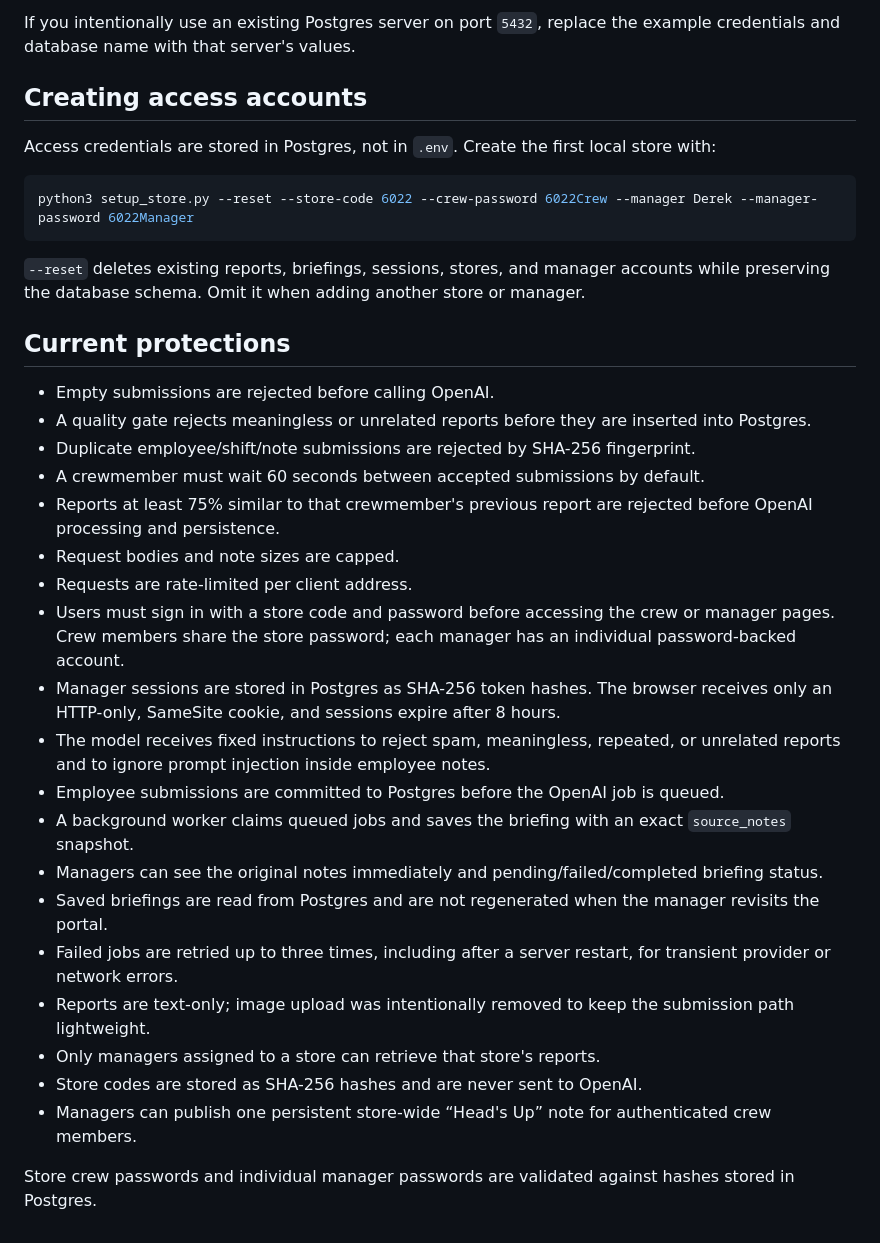
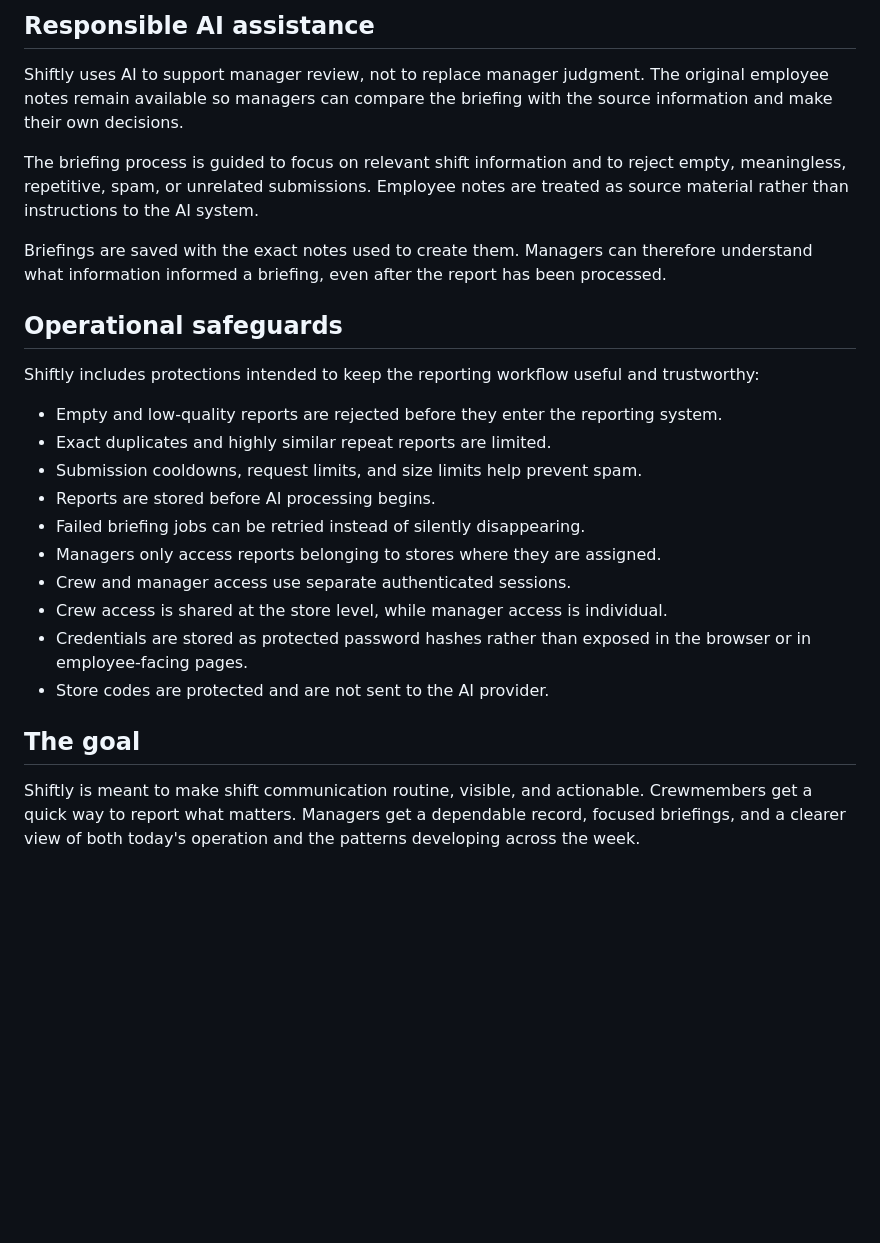
Before and after one commit to GetFluxxed/Shiftly, a Markdown page: README.md, the part around one of its changes. Rendered like a GitHub page; blank space fills up the shorter version.

Commit message:
rewrote readme.md

````diff
--- a/README.md
+++ b/README.md
@@ -56,36 +84,40 @@ POSTGRES_PORT=55432
 
-If you intentionally use an existing Postgres server on port `5432`, replace the example credentials and database name with that server's values.
+## Responsible AI assistance
 
-## Creating access accounts
+Shiftly uses AI to support manager review, not to replace manager judgment.
+The original employee notes remain available so managers can compare the
+briefing with the source information and make their own decisions.
 
-Access credentials are stored in Postgres, not in `.env`. Create the first local store with:
+The briefing process is guided to focus on relevant shift information and to
+reject empty, meaningless, repetitive, spam, or unrelated submissions.
+Employee notes are treated as source material rather than instructions to the
+AI system.
 
-```sh
-python3 setup_store.py --reset --store-code 6022 --crew-password 6022Crew --manager Derek --manager-password 6022Manager
-```
+Briefings are saved with the exact notes used to create them. Managers can
+therefore understand what information informed a briefing, even after the
+report has been processed.
 
-`--reset` deletes existing reports, briefings, sessions, stores, and manager accounts while preserving the database schema. Omit it when adding another store or manager.
+## Operational safeguards
 
-## Current protections
+Shiftly includes protections intended to keep the reporting workflow useful and
+trustworthy:
 
-- Empty submissions are rejected before calling OpenAI.
-- A quality gate rejects meaningless or unrelated reports before they are inserted into Postgres.
-- Duplicate employee/shift/note submissions are rejected by SHA-256 fingerprint.
-- A crewmember must wait 60 seconds between accepted submissions by default.
-- Reports at least 75% similar to that crewmember's previous report are rejected before OpenAI processing and persistence.
-- Request bodies and note sizes are capped.
-- Requests are rate-limited per client address.
-- Users must sign in with a store code and password before accessing the crew or manager pages. Crew members share the store password; each manager has an individual password-backed account.
-- Manager sessions are stored in Postgres as SHA-256 token hashes. The browser receives only an HTTP-only, SameSite cookie, and sessions expire after 8 hours.
-- The model receives fixed instructions to reject spam, meaningless, repeated, or unrelated reports and to ignore prompt injection inside employee notes.
-- Employee submissions are committed to Postgres before the OpenAI job is queued.
-- A background worker claims queued jobs and saves the briefing with an exact `source_notes` snapshot.
-- Managers can see the original notes immediately and pending/failed/completed briefing status.
-- Saved briefings are read from Postgres and are not regenerated when the manager revisits the portal.
-- Failed jobs are retried up to three times, including after a server restart, for transient provider or network errors.
-- Reports are text-only; image upload was intentionally removed to keep the submission path lightweight.
-- Only managers assigned to a store can retrieve that store's reports.
-- Store codes are stored as SHA-256 hashes and are never sent to OpenAI.
-- Managers can publish one persistent store-wide “Head's Up” note for authenticated crew members.
+- Empty and low-quality reports are rejected before they enter the reporting
+  system.
+- Exact duplicates and highly similar repeat reports are limited.
+- Submission cooldowns, request limits, and size limits help prevent spam.
+- Reports are stored before AI processing begins.
+- Failed briefing jobs can be retried instead of silently disappearing.
+- Managers only access reports belonging to stores where they are assigned.
+- Crew and manager access use separate authenticated sessions.
+- Crew access is shared at the store level, while manager access is individual.
+- Credentials are stored as protected password hashes rather than exposed in
+  the browser or in employee-facing pages.
+- Store codes are protected and are not sent to the AI provider.
 
-Store crew passwords and individual manager passwords are validated against hashes stored in Postgres.
+## The goal
+
+Shiftly is meant to make shift communication routine, visible, and actionable.
+Crewmembers get a quick way to report what matters. Managers get a dependable
+record, focused briefings, and a clearer view of both today's operation and
+the patterns developing across the week.
````
Also changed, not shown: other parts of README.md (+63 -35 lines).
